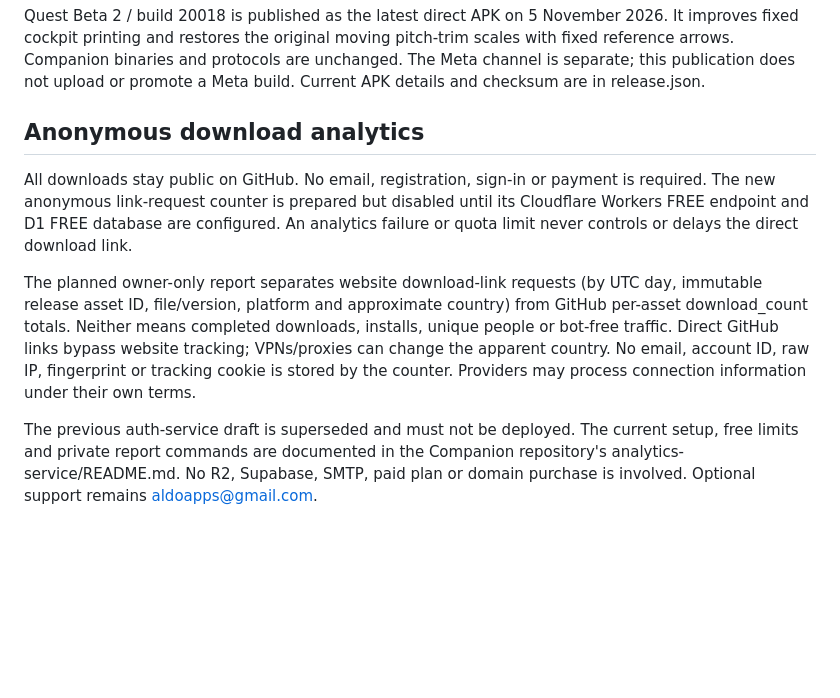
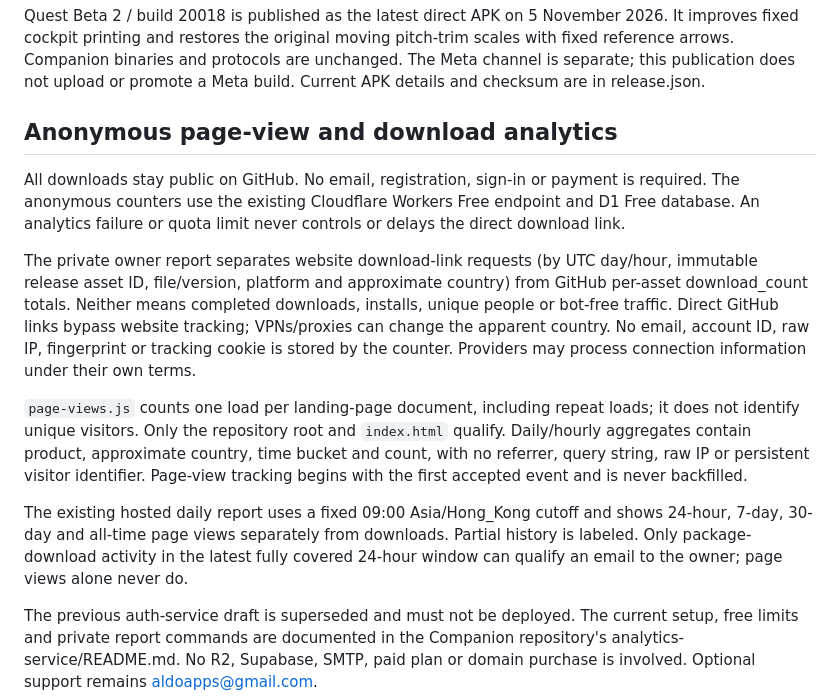
Before and after one commit to aldomm/XPPanelsVR-Quest, a Markdown page: README.md, the part around the change. GitHub-like rendering; blank space fills up the shorter version.

Commit message:
Document anonymous page counts and daily report rules

```diff
--- a/README.md
+++ b/README.md
@@ -48,20 +48,31 @@ scales with fixed reference arrows. Companion binaries and protocols are unchang
 The Meta channel is separate; this publication does not upload or promote a Meta
 build. Current APK details and checksum are in release.json.
 
-## Anonymous download analytics
+## Anonymous page-view and download analytics
 
 All downloads stay public on GitHub. No email, registration, sign-in or payment is required.
-The new anonymous link-request counter is prepared but disabled until its Cloudflare
-Workers FREE endpoint and D1 FREE database are configured. An analytics failure or
+The anonymous counters use the existing Cloudflare Workers Free endpoint and D1
+Free database. An analytics failure or
 quota limit never controls or delays the direct download link.
 
-The planned owner-only report separates website download-link requests (by UTC day,
+The private owner report separates website download-link requests (by UTC day/hour,
 immutable release asset ID, file/version, platform and approximate country) from
 GitHub per-asset download_count totals. Neither means completed downloads, installs,
 unique people or bot-free traffic. Direct GitHub links bypass website tracking;
 VPNs/proxies can change the apparent country. No email, account ID, raw IP,
 fingerprint or tracking cookie is stored by the counter. Providers may process
 connection information under their own terms.
+
+`page-views.js` counts one load per landing-page document, including repeat loads;
+it does not identify unique visitors. Only the repository root and `index.html`
+qualify. Daily/hourly aggregates contain product, approximate country, time bucket
+and count, with no referrer, query string, raw IP or persistent visitor identifier.
+Page-view tracking begins with the first accepted event and is never backfilled.
+
+The existing hosted daily report uses a fixed 09:00 Asia/Hong_Kong cutoff and shows
+24-hour, 7-day, 30-day and all-time page views separately from downloads. Partial
+history is labeled. Only package-download activity in the latest fully covered
+24-hour window can qualify an email to the owner; page views alone never do.
 
 The previous auth-service draft is superseded and must not be deployed. The current
 setup, free limits and private report commands are documented in the Companion
```
